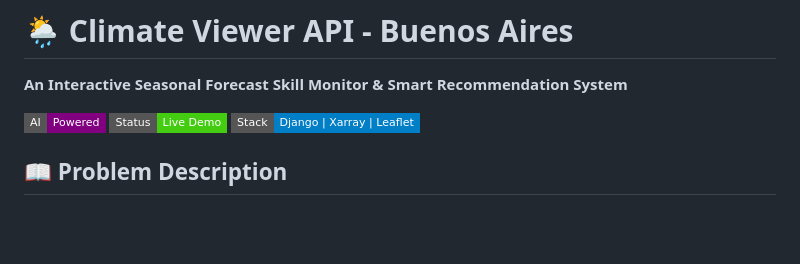
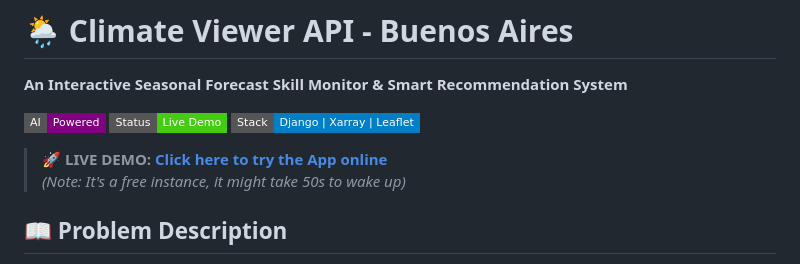
Before and after one commit to calabres/api_climate_forecast, a Markdown page: README.md, the part around the change. Drawn GitHub-style; badges without logos; blank space fills up the shorter version.

Commit message:
Docs: Make Live Demo link prominent

```diff
--- a/README.md
+++ b/README.md
@@ -5,6 +5,9 @@
 [![AI-Powered](https://img.shields.io/badge/AI-Powered-purple?style=flat-square)](https://github.com/calabres/api_climate_forecast)
 [![Status](https://img.shields.io/badge/Status-Live%20Demo-success?style=flat-square)](https://climate-viewer-api.onrender.com)
 [![Stack](https://img.shields.io/badge/Stack-Django%20%7C%20Xarray%20%7C%20Leaflet-blue?style=flat-square)]()
+
+> **🚀 LIVE DEMO:** [**Click here to try the App online**](https://climate-viewer-api.onrender.com)
+> *(Note: It's a free instance, it might take 50s to wake up)*
 
 ## 📖 Problem Description
 Seasonal climate forecasting is crucial for agriculture and water management in the **Pampas Region (Argentina)**. However, different global climate models (ECMWF, NCEP, UKMO, etc.) perform differently depending on the specific location and time of year.
```
